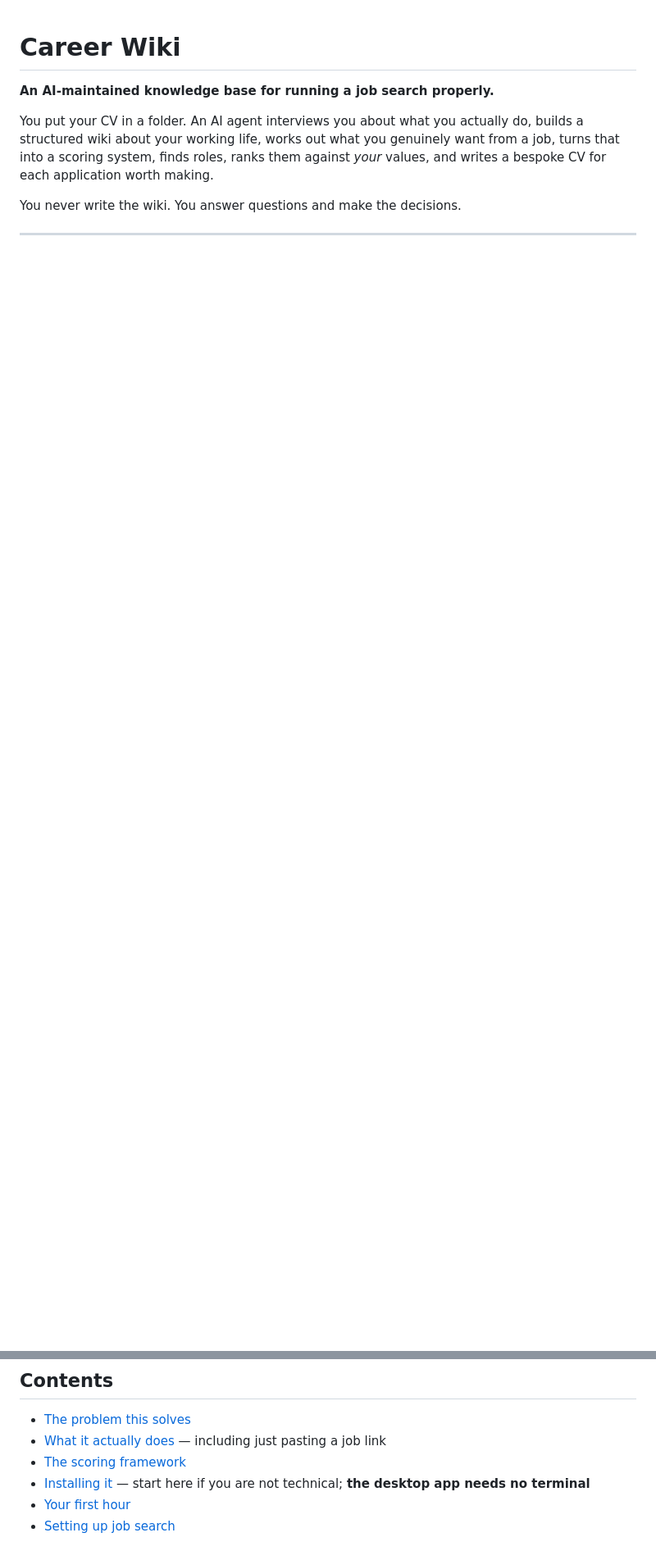
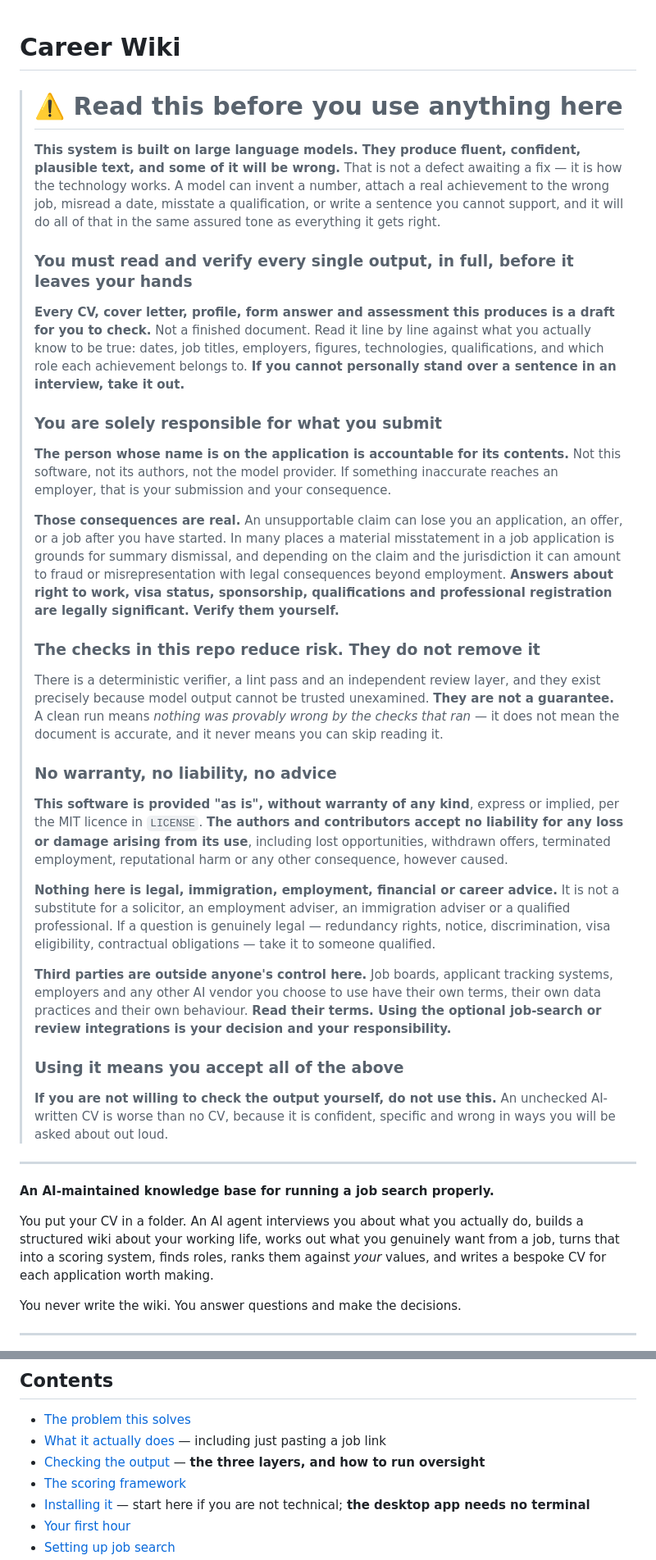
Before and after one commit to sachajackson/career-wiki, a Markdown page: README.md, 2 parts joined by grey strips. Shown at 82% size. Drawn GitHub-style; blank space fills up the shorter version.

```diff
--- a/README.md
+++ b/README.md
@@ -1,4 +1,63 @@
 # Career Wiki
+
+> # ⚠️ Read this before you use anything here
+>
+> **This system is built on large language models. They produce fluent, confident, plausible text, and
+> some of it will be wrong.** That is not a defect awaiting a fix — it is how the technology works. A
+> model can invent a number, attach a real achievement to the wrong job, misread a date, misstate a
+> qualification, or write a sentence you cannot support, and it will do all of that in the same assured
+> tone as everything it gets right.
+>
+> ### You must read and verify every single output, in full, before it leaves your hands
+>
+> **Every CV, cover letter, profile, form answer and assessment this produces is a draft for you to
+> check.** Not a finished document. Read it line by line against what you actually know to be true:
+> dates, job titles, employers, figures, technologies, qualifications, and which role each achievement
+> belongs to. **If you cannot personally stand over a sentence in an interview, take it out.**
+>
+> ### You are solely responsible for what you submit
+>
+> **The person whose name is on the application is accountable for its contents.** Not this software, not
+> its authors, not the model provider. If something inaccurate reaches an employer, that is your
+> submission and your consequence.
+>
+> **Those consequences are real.** An unsupportable claim can lose you an application, an offer, or a job
+> after you have started. In many places a material misstatement in a job application is grounds for
+> summary dismissal, and depending on the claim and the jurisdiction it can amount to fraud or
+> misrepresentation with legal consequences beyond employment. **Answers about right to work, visa status,
+> sponsorship, qualifications and professional registration are legally significant. Verify them
+> yourself.**
+>
+> ### The checks in this repo reduce risk. They do not remove it
+>
+> There is a deterministic verifier, a lint pass and an independent review layer, and they exist precisely
+> because model output cannot be trusted unexamined. **They are not a guarantee.** A clean run means
+> *nothing was provably wrong by the checks that ran* — it does not mean the document is accurate, and it
+> never means you can skip reading it.
+>
+> ### No warranty, no liability, no advice
+>
+> **This software is provided "as is", without warranty of any kind**, express or implied, per the MIT
+> licence in `LICENSE`. **The authors and contributors accept no liability for any loss or damage arising
+> from its use**, including lost opportunities, withdrawn offers, terminated employment, reputational harm
+> or any other consequence, however caused.
+>
+> **Nothing here is legal, immigration, employment, financial or career advice.** It is not a substitute
+> for a solicitor, an employment adviser, an immigration adviser or a qualified professional. If a
+> question is genuinely legal — redundancy rights, notice, discrimination, visa eligibility, contractual
+> obligations — take it to someone qualified.
+>
+> **Third parties are outside anyone's control here.** Job boards, applicant tracking systems, employers
+> and any other AI vendor you choose to use have their own terms, their own data practices and their own
+> behaviour. **Read their terms. Using the optional job-search or review integrations is your decision and
+> your responsibility.**
+>
+> ### Using it means you accept all of the above
+>
+> **If you are not willing to check the output yourself, do not use this.** An unchecked AI-written CV is
+> worse than no CV, because it is confident, specific and wrong in ways you will be asked about out loud.
+
+---
 
 **An AI-maintained knowledge base for running a job search properly.**
 
@@ -15,6 +74,7 @@ You never write the wiki. You answer questions and make the decisions.
 
 - [The problem this solves](#the-problem-this-solves)
 - [What it actually does](#what-it-actually-does) — including just pasting a job link
+- [Checking the output](#checking-the-output) — **the three layers, and how to run oversight**
 - [The scoring framework](#the-scoring-framework)
 - [Installing it](#installing-it) — start here if you are not technical; **the desktop app needs no terminal**
 - [Your first hour](#your-first-hour)
```
Also changed, not shown: other parts of README.md (+141 -104 lines).
